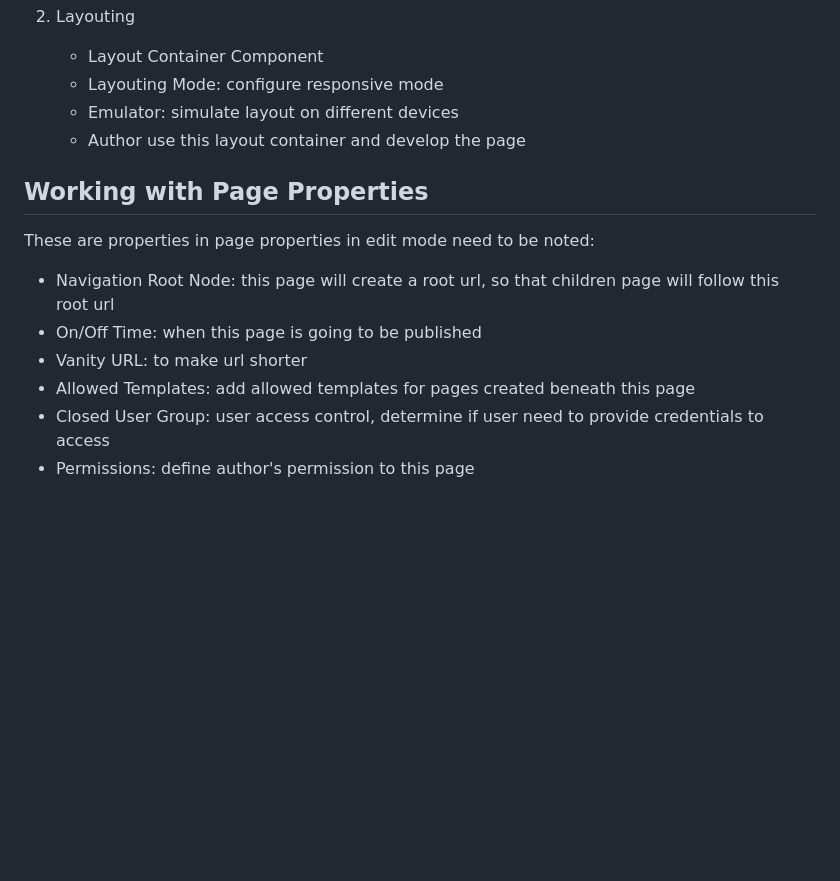
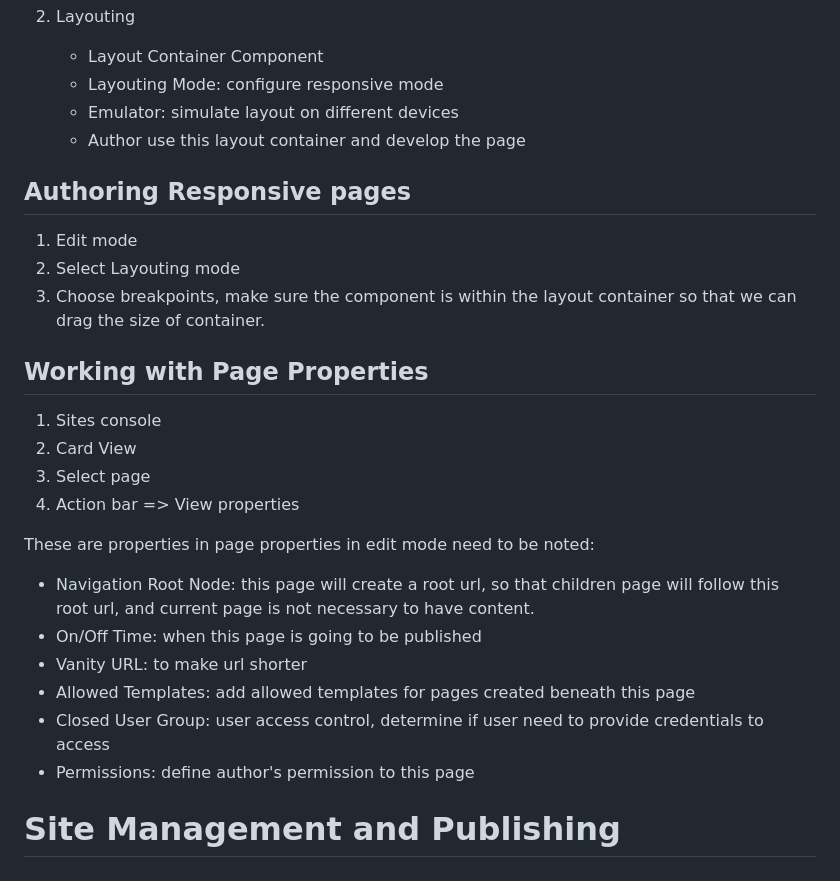
Before and after one commit to YellowMinionPlannet/Notes, a Markdown page: AEM/Pluralsight_AEM_MatthewPizzi/AEMAuthoringFundamentals.md, the part around one of its changes. GitHub-like rendering; blank space fills up the shorter version.

Commit message:
Update Notes of AEM

```diff
--- a/AEM/Pluralsight_AEM_MatthewPizzi/AEMAuthoringFundamentals.md
+++ b/AEM/Pluralsight_AEM_MatthewPizzi/AEMAuthoringFundamentals.md
@@ -147,13 +145,26 @@ There are two ways to make content responsive:
    - Emulator: simulate layout on different devices
    - Author use this layout container and develop the page
 
+## Authoring Responsive pages
+
+1. Edit mode
+2. Select Layouting mode
+3. Choose breakpoints, make sure the component is within the layout container so that we can drag the size of container.
+
 ## Working with Page Properties
+
+1. Sites console
+2. Card View
+3. Select page
+4. Action bar => View properties
 
 These are properties in page properties in edit mode need to be noted:
 
-- Navigation Root Node: this page will create a root url, so that children page will follow this root url
+- Navigation Root Node: this page will create a root url, so that children page will follow this root url, and current page is not necessary to have content.
 - On/Off Time: when this page is going to be published
 - Vanity URL: to make url shorter
 - Allowed Templates: add allowed templates for pages created beneath this page
 - Closed User Group: user access control, determine if user need to provide credentials to access
 - Permissions: define author's permission to this page
+
+# Site Management and Publishing
```
Also changed, not shown: other parts of AEM/Pluralsight_AEM_MatthewPizzi/AEMAuthoringFundamentals.md (+0 -2 lines).
